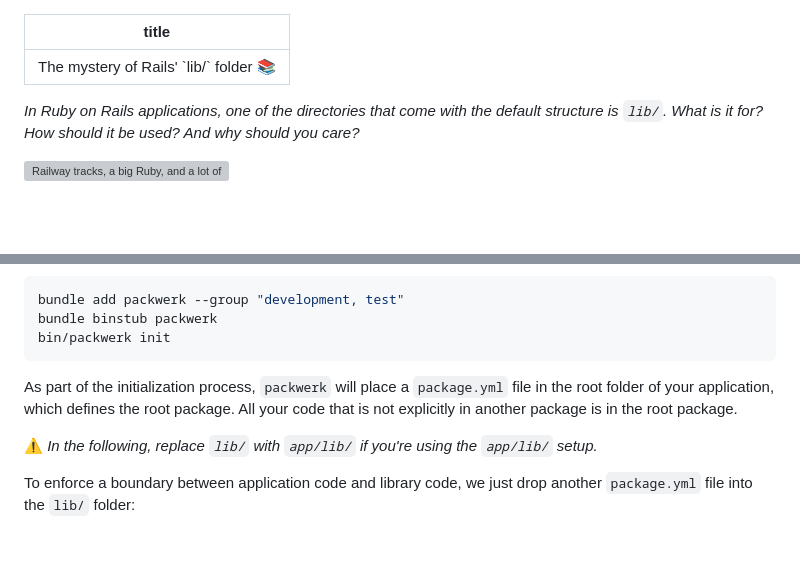
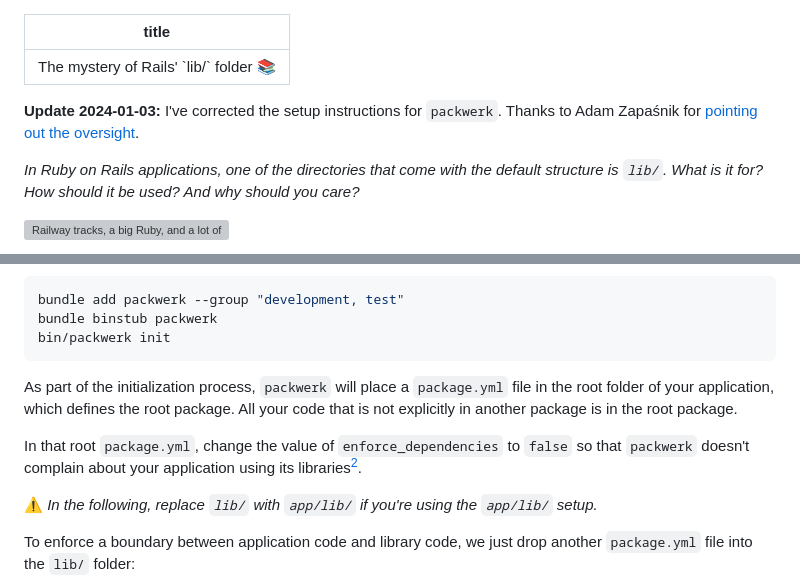
Before and after one commit to exterm/exterm.github.io, a Markdown page: content/posts/2023-12-23-lib-is-for-libraries.md, 2 parts joined by grey strips. Rendered like a GitHub page; blank space fills up the shorter version; grey boxes are pictures that could not be loaded.

Commit message:
fix packwerk setup instructions in Rails lib article

```diff
--- a/content/posts/2023-12-23-lib-is-for-libraries.md
+++ b/content/posts/2023-12-23-lib-is-for-libraries.md
@@ -1,6 +1,8 @@
 ---
 title: "The mystery of Rails' `lib/` folder 📚"
 ---
+
+**Update 2024-01-03:** I've corrected the setup instructions for `packwerk`. Thanks to Adam Zapaśnik for [pointing out the oversight](https://www.reddit.com/r/rails/comments/18vzjz0/comment/kg3yyam).
 
 _In Ruby on Rails applications, one of the directories that come with the default structure is `lib/`. What is it for? How should it be used? And why should you care?_
 
@@ -92,6 +94,8 @@ bin/packwerk init
 
 As part of the initialization process, `packwerk` will place a `package.yml` file in the root folder of your application, which defines the root package. All your code that is not explicitly in another package is in the root package.
 
+In that root `package.yml`, change the value of `enforce_dependencies` to `false` so that `packwerk` doesn't complain about your application using its libraries[^enforce_dependencies].
+
 ⚠️ _In the following, replace `lib/` with `app/lib/` if you're using the `app/lib/` setup._
 
 To enforce a boundary between application code and library code, we just drop another `package.yml` file into the `lib/` folder:
```
Also changed, not shown: other parts of content/posts/2023-12-23-lib-is-for-libraries.md (+1 -0 lines).
